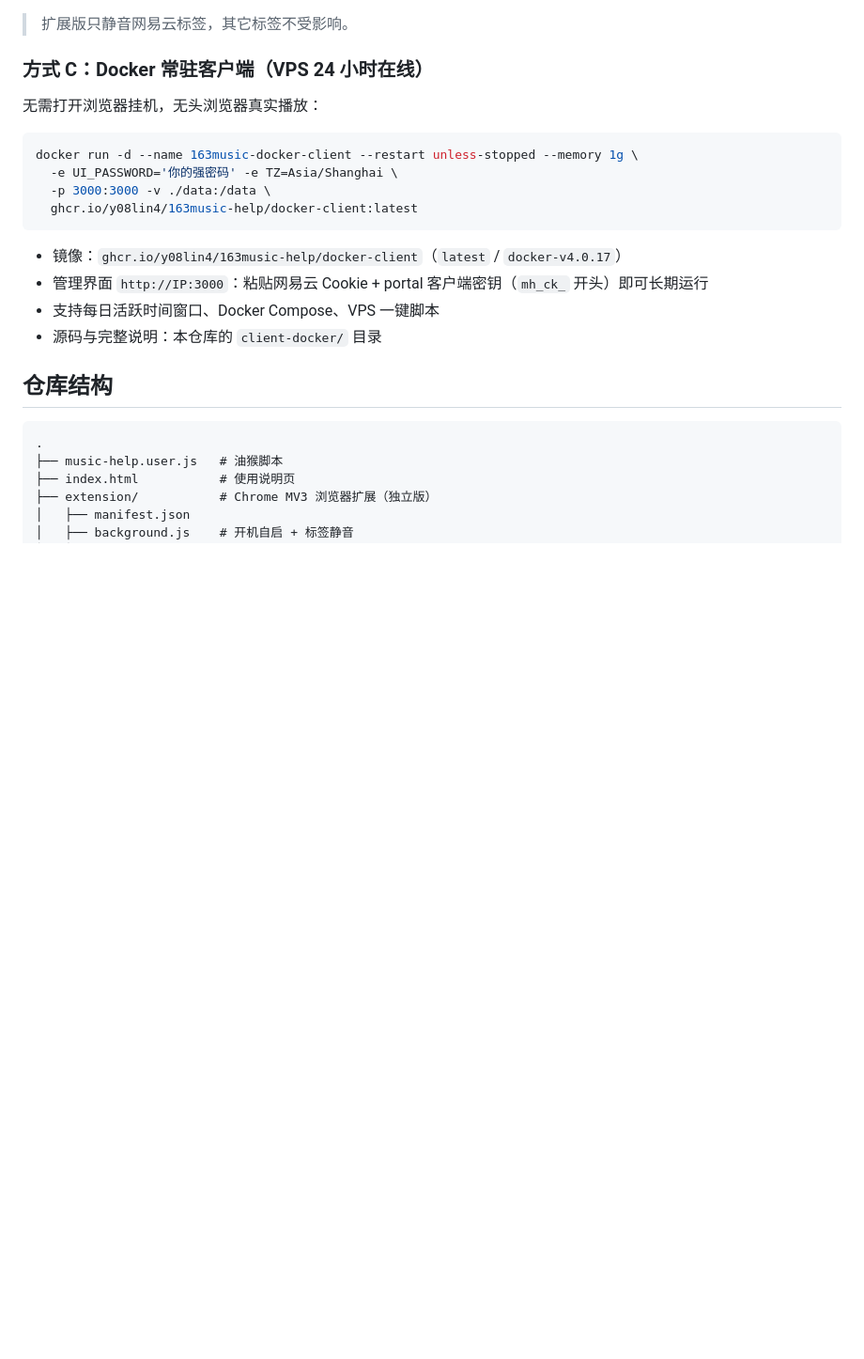
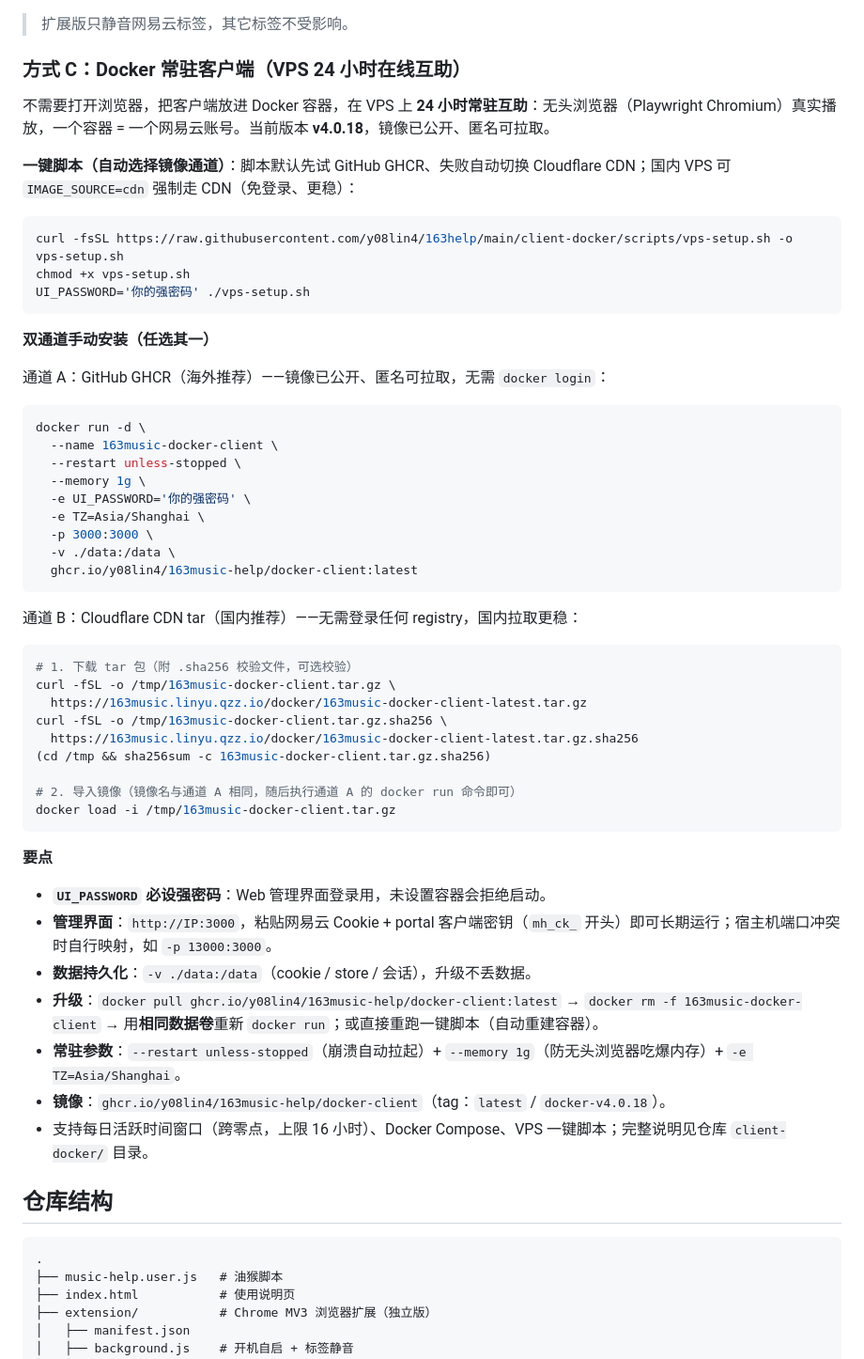
Before and after one commit to y08lin4/163help, a Markdown page: README.md, the part around the change. Shown at 94% size. Rendered like a GitHub page; blank space fills up the shorter version.

Commit message:
docs: docker 客户端双通道安装文档 + v4.0.18

````diff
--- a/README.md
+++ b/README.md
@@ -36,21 +36,57 @@
 > 扩展版只静音网易云标签，其它标签不受影响。
 
 
-### 方式 C：Docker 常驻客户端（VPS 24 小时在线）
+### 方式 C：Docker 常驻客户端（VPS 24 小时在线互助）
 
-无需打开浏览器挂机，无头浏览器真实播放：
+不需要打开浏览器，把客户端放进 Docker 容器，在 VPS 上 **24 小时常驻互助**：无头浏览器（Playwright Chromium）真实播放，一个容器 = 一个网易云账号。当前版本 **v4.0.18**，镜像已公开、匿名可拉取。
+
+**一键脚本（自动选择镜像通道）**：脚本默认先试 GitHub GHCR、失败自动切换 Cloudflare CDN；国内 VPS 可 `IMAGE_SOURCE=cdn` 强制走 CDN（免登录、更稳）：
 
 ```bash
-docker run -d --name 163music-docker-client --restart unless-stopped --memory 1g \
-  -e UI_PASSWORD='你的强密码' -e TZ=Asia/Shanghai \
-  -p 3000:3000 -v ./data:/data \
+curl -fsSL https://raw.githubusercontent.com/y08lin4/163help/main/client-docker/scripts/vps-setup.sh -o vps-setup.sh
+chmod +x vps-setup.sh
+UI_PASSWORD='你的强密码' ./vps-setup.sh
+```
+
+**双通道手动安装（任选其一）**
+
+通道 A：GitHub GHCR（海外推荐）——镜像已公开、匿名可拉取，无需 `docker login`：
+
+```bash
+docker run -d \
+  --name 163music-docker-client \
+  --restart unless-stopped \
+  --memory 1g \
+  -e UI_PASSWORD='你的强密码' \
+  -e TZ=Asia/Shanghai \
+  -p 3000:3000 \
+  -v ./data:/data \
   ghcr.io/y08lin4/163music-help/docker-client:latest
 ```
 
-- 镜像：`ghcr.io/y08lin4/163music-help/docker-client`（`latest` / `docker-v4.0.17`）
-- 管理界面 `http://IP:3000`：粘贴网易云 Cookie + portal 客户端密钥（`mh_ck_` 开头）即可长期运行
-- 支持每日活跃时间窗口、Docker Compose、VPS 一键脚本
-- 源码与完整说明：本仓库的 `client-docker/` 目录
+通道 B：Cloudflare CDN tar（国内推荐）——无需登录任何 registry，国内拉取更稳：
+
+```bash
+# 1. 下载 tar 包（附 .sha256 校验文件，可选校验）
+curl -fSL -o /tmp/163music-docker-client.tar.gz \
+  https://163music.linyu.qzz.io/docker/163music-docker-client-latest.tar.gz
+curl -fSL -o /tmp/163music-docker-client.tar.gz.sha256 \
+  https://163music.linyu.qzz.io/docker/163music-docker-client-latest.tar.gz.sha256
+(cd /tmp && sha256sum -c 163music-docker-client.tar.gz.sha256)
+
+# 2. 导入镜像（镜像名与通道 A 相同，随后执行通道 A 的 docker run 命令即可）
+docker load -i /tmp/163music-docker-client.tar.gz
+```
+
+**要点**
+
+- **`UI_PASSWORD` 必设强密码**：Web 管理界面登录用，未设置容器会拒绝启动。
+- **管理界面**：`http://IP:3000`，粘贴网易云 Cookie + portal 客户端密钥（`mh_ck_` 开头）即可长期运行；宿主机端口冲突时自行映射，如 `-p 13000:3000`。
+- **数据持久化**：`-v ./data:/data`（cookie / store / 会话），升级不丢数据。
+- **升级**：`docker pull ghcr.io/y08lin4/163music-help/docker-client:latest` → `docker rm -f 163music-docker-client` → 用**相同数据卷**重新 `docker run`；或直接重跑一键脚本（自动重建容器）。
+- **常驻参数**：`--restart unless-stopped`（崩溃自动拉起）+ `--memory 1g`（防无头浏览器吃爆内存）+ `-e TZ=Asia/Shanghai`。
+- **镜像**：`ghcr.io/y08lin4/163music-help/docker-client`（tag：`latest` / `docker-v4.0.18`）。
+- 支持每日活跃时间窗口（跨零点，上限 16 小时）、Docker Compose、VPS 一键脚本；完整说明见仓库 `client-docker/` 目录。
 ## 仓库结构
 
 ```
````
